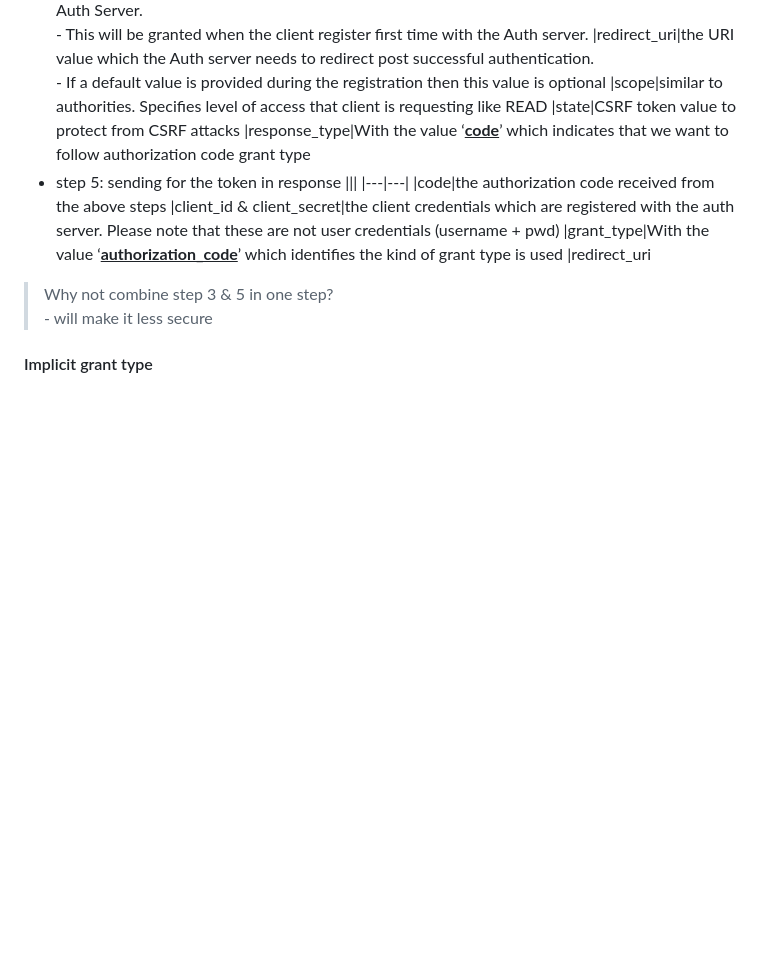
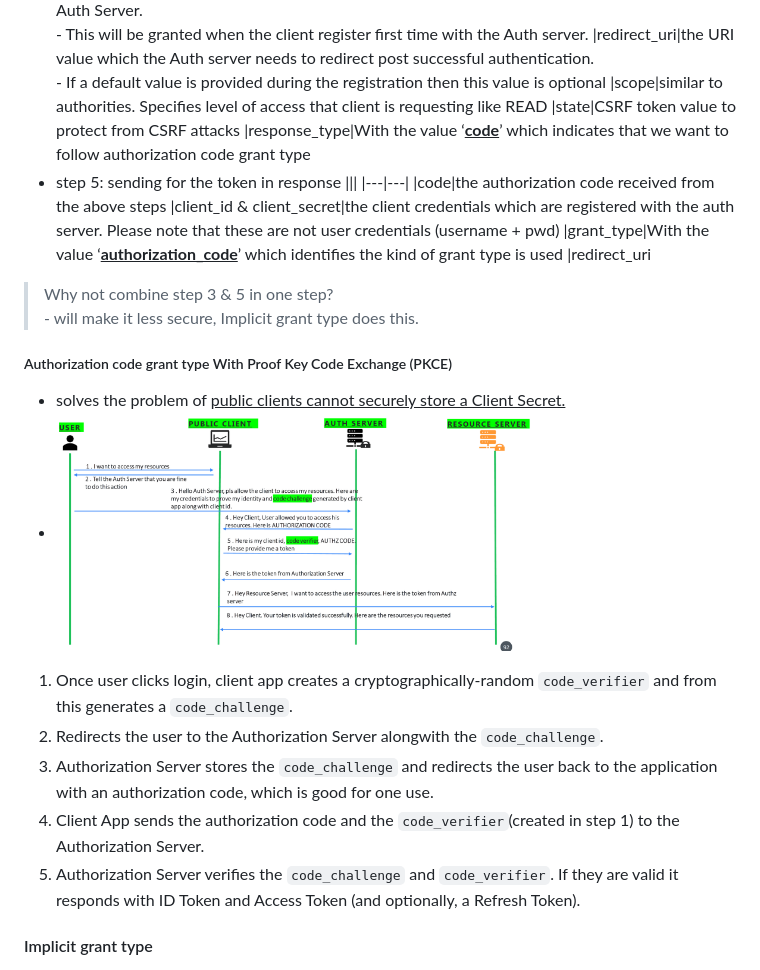
Before and after one commit to yangxvlin/learn-spring-security, a Markdown page: README.md, the part around the change printed below. GitHub-like rendering; pictures changed too: imgs/24.jpg (added); blank space fills up the shorter version.

```diff
--- a/README.md
+++ b/README.md
@@ -1096,7 +1102,18 @@ public class LoanService {
     |client_id & client_secret|the client credentials which are registered with the auth server. Please note that these are not user credentials (username + pwd)
     |grant_type|With the value ‘**<u>authorization_code</u>**’ which identifies the kind of grant type is used
     |redirect_uri
-> Why not combine step 3 & 5 in one step?<br/>- will make it less secure
+> Why not combine step 3 & 5 in one step?<br/>- will make it less secure, Implicit grant type does this.
+
+##### Authorization code grant type With Proof Key Code Exchange (PKCE)
+- solves the problem of <u>public clients cannot securely store a Client Secret.</u>
+- <img src="./imgs/24.jpg" width="70%"/>
+1. Once user clicks login, client app creates a cryptographically-random `code_verifier` and from this generates a `code_challenge`.
+2. Redirects the user to the Authorization Server alongwith the `code_challenge`.
+3. Authorization Server stores the `code_challenge` and redirects the user back to the application with an authorization code, which is good for one use.
+4. Client App sends the authorization code and the `code_verifier`(created in step 1) to the Authorization Server.
+5. Authorization Server verifies the `code_challenge` and `code_verifier`. If they are valid it responds with ID Token and Access Token (and optionally, a Refresh Token).
+
+
 #### Implicit grant type
 - <img src="./imgs/15.png" width="70%"/>
 - step 3: sending below
```
Also changed, not shown: other parts of README.md (+25 -0 lines), imgs/22.png (added), imgs/23.png (added).
